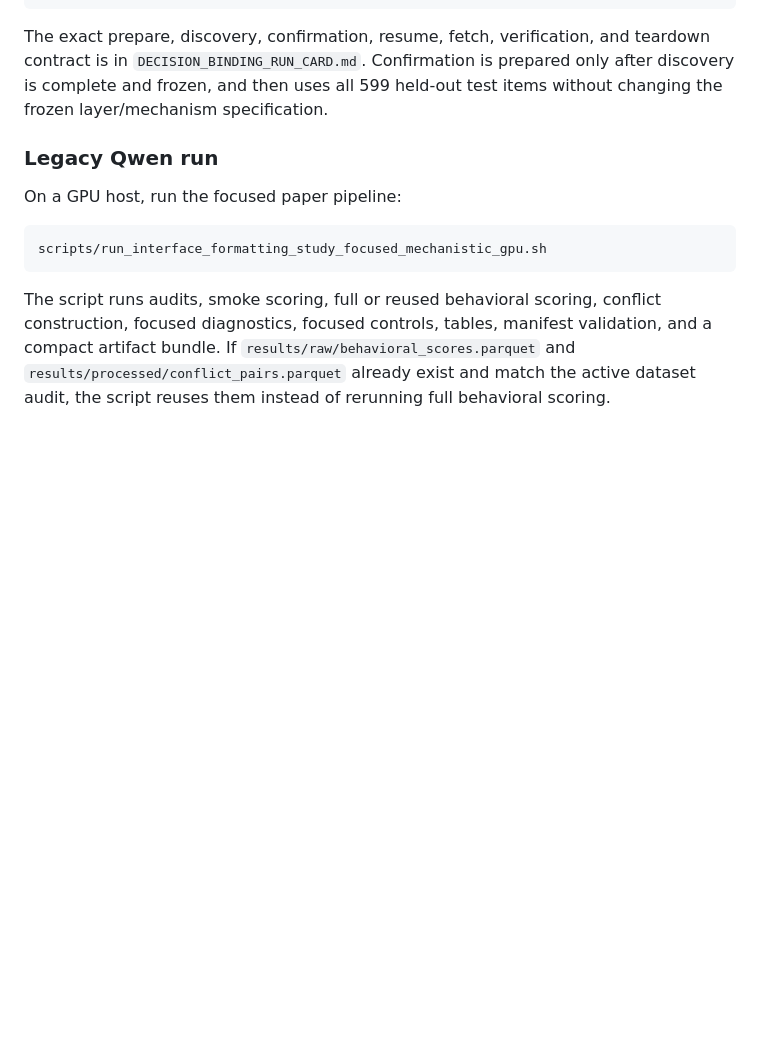
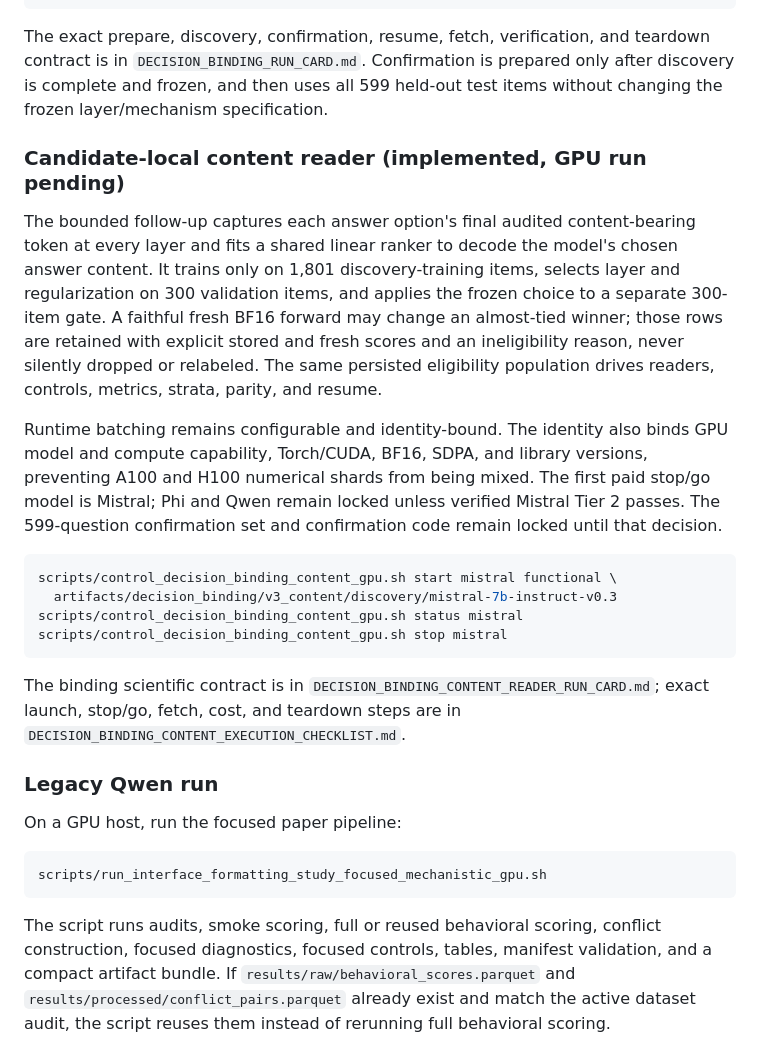
Before and after one commit to gut-puncture/interface-formatting-study, a Markdown page: README.md, the part around the change. GitHub-like rendering; blank space fills up the shorter version.

Commit message:
docs: finalize content reader execution handoff

````diff
--- a/README.md
+++ b/README.md
@@ -144,6 +144,37 @@ teardown contract is in `DECISION_BINDING_RUN_CARD.md`. Confirmation is prepared
 only after discovery is complete and frozen, and then uses all 599 held-out test
 items without changing the frozen layer/mechanism specification.
 
+### Candidate-local content reader (implemented, GPU run pending)
+
+The bounded follow-up captures each answer option's final audited
+content-bearing token at every layer and fits a shared linear ranker to decode
+the model's chosen answer content. It trains only on 1,801 discovery-training
+items, selects layer and regularization on 300 validation items, and applies the
+frozen choice to a separate 300-item gate. A faithful fresh BF16 forward may
+change an almost-tied winner; those rows are retained with explicit stored and
+fresh scores and an ineligibility reason, never silently dropped or relabeled.
+The same persisted eligibility population drives readers, controls, metrics,
+strata, parity, and resume.
+
+Runtime batching remains configurable and identity-bound. The identity also
+binds GPU model and compute capability, Torch/CUDA, BF16, SDPA, and library
+versions, preventing A100 and H100 numerical shards from being mixed. The first
+paid stop/go model is Mistral; Phi and Qwen remain locked unless verified
+Mistral Tier 2 passes. The 599-question confirmation set and confirmation code
+remain locked until that decision.
+
+```bash
+scripts/control_decision_binding_content_gpu.sh start mistral functional \
+  artifacts/decision_binding/v3_content/discovery/mistral-7b-instruct-v0.3
+scripts/control_decision_binding_content_gpu.sh status mistral
+scripts/control_decision_binding_content_gpu.sh stop mistral
+```
+
+The binding scientific contract is in
+`DECISION_BINDING_CONTENT_READER_RUN_CARD.md`; exact launch, stop/go, fetch,
+cost, and teardown steps are in
+`DECISION_BINDING_CONTENT_EXECUTION_CHECKLIST.md`.
+
 ### Legacy Qwen run
 
 On a GPU host, run the focused paper pipeline:
````
Also changed, not shown: CAUSAL_FOLLOWUP_RUN_CARD.md (+1 -1 lines), DECISION_BINDING_CONTENT_EXECUTION_CHECKLIST.md (+21 -21 lines).
